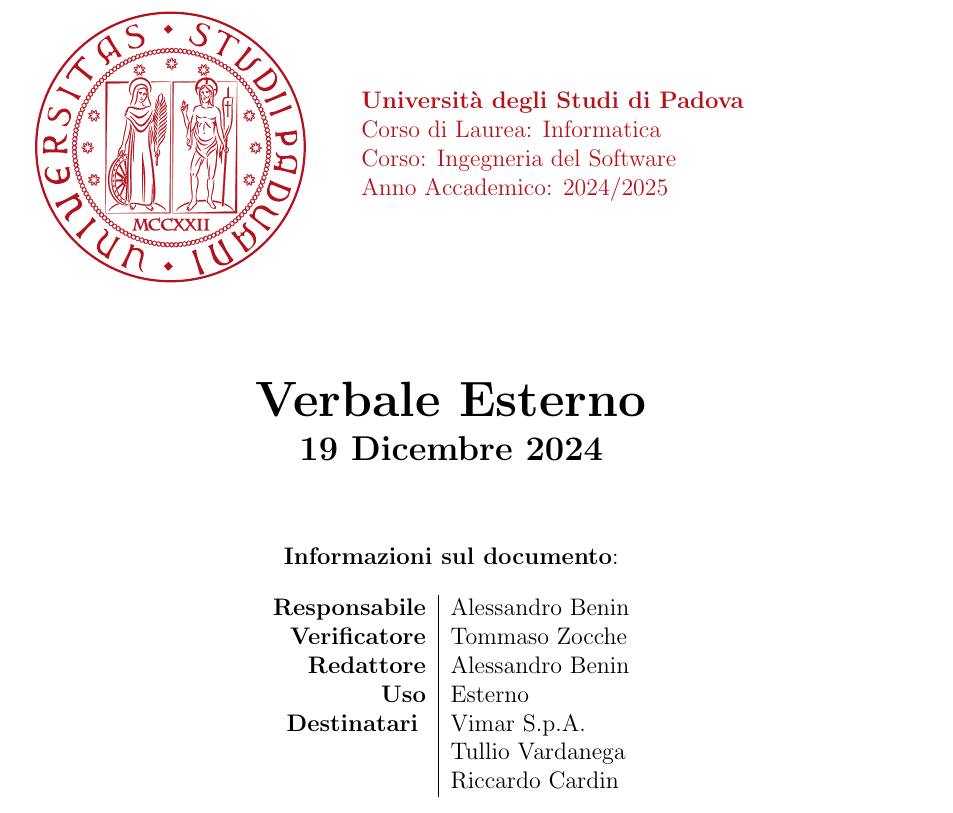
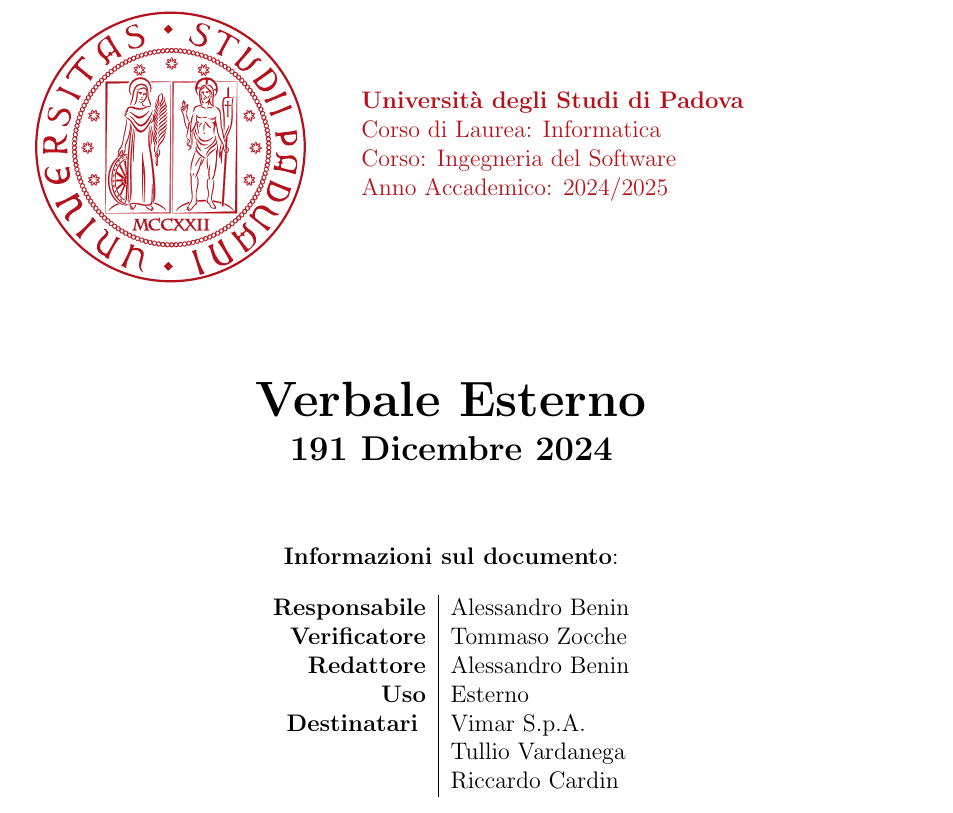
Before and after one commit to AlexBenin01/Test3, a LaTeX document (src/2 - RTB/Verbali/Esterni/2024-12-19_E/2024-12-19_E.tex): part of page 1 of 7, cut so that both start at the same text. Compiled offline with pdfLaTeX.

Commit message:
Update 2024-12-19_E.tex

```diff
--- a/src/2 - RTB/Verbali/Esterni/2024-12-19_E/2024-12-19_E.tex
+++ b/src/2 - RTB/Verbali/Esterni/2024-12-19_E/2024-12-19_E.tex
@@ -25,7 +25,7 @@
 \fancyfoot[C]{\thepage{} di \pageref{LastPage}} % Imposta il piè di pagina centrale come "numero pagina di totale pagine"
 \renewcommand{\headrulewidth}{0pt} % Imposta la larghezza della linea di intestazione a 0 punti
 
-\newcommand{\data}{19 Dicembre 2024}
+\newcommand{\data}{191 Dicembre 2024}
 \newcommand{\titolo}{Verbale Esterno}
 \newcommand{\responsabile}{Alessandro Benin}
 \newcommand{\verificatore}{Tommaso Zocche}
```
